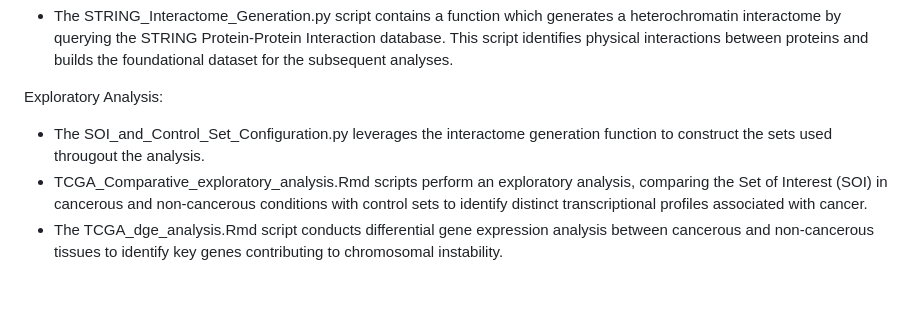
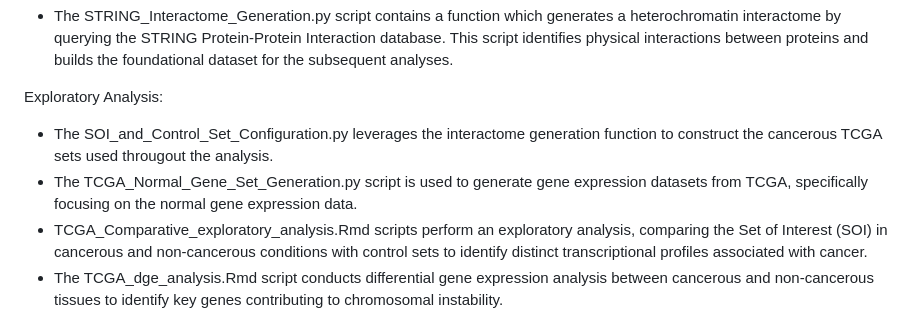
Before and after one commit to DylJHS/Chromosome_Instability, a Markdown page: README.md, the part around the change. Drawn GitHub-style; blank space fills up the shorter version.

```diff
--- a/README.md
+++ b/README.md
@@ -20,7 +20,8 @@ Interactome Construction:
 - The STRING_Interactome_Generation.py script contains a function which generates a heterochromatin interactome by querying the STRING Protein-Protein Interaction database. This script identifies physical interactions between proteins and builds the foundational dataset for the subsequent analyses.
 
 Exploratory Analysis:
-- The SOI_and_Control_Set_Configuration.py leverages the interactome generation function to construct the sets used througout the analysis.
+- The SOI_and_Control_Set_Configuration.py leverages the interactome generation function to construct the cancerous TCGA sets used througout the analysis.
+- The TCGA_Normal_Gene_Set_Generation.py script is used to generate gene expression datasets from TCGA, specifically focusing on the normal gene expression data.
 - TCGA_Comparative_exploratory_analysis.Rmd scripts perform an exploratory analysis, comparing the Set of Interest (SOI) in cancerous and non-cancerous conditions with control sets to identify distinct transcriptional profiles associated with cancer.
 - The TCGA_dge_analysis.Rmd script conducts differential gene expression analysis between cancerous and non-cancerous tissues to identify key genes contributing to chromosomal instability.
 
```
